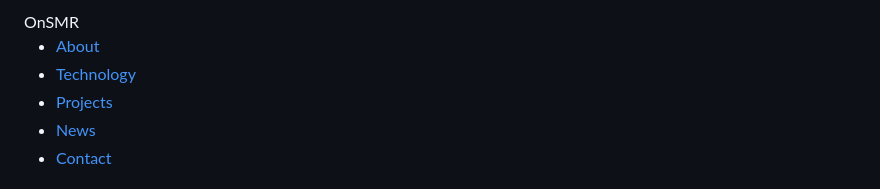
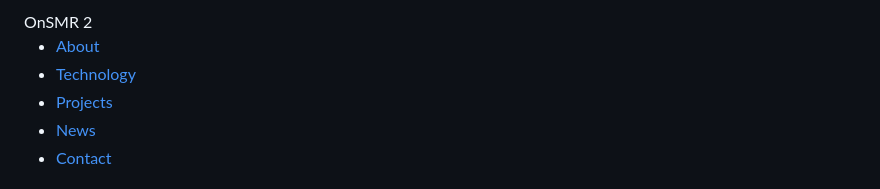
Before and after one commit to san-lee-ai/onsmr, a Markdown page: README.md, the part around the change. Drawn GitHub-style.

Commit message:
Update README.md
test readme

```diff
--- a/README.md
+++ b/README.md
@@ -130,7 +130,7 @@
 <body>
 
 <header class="navbar">
-  <div class="logo">OnSMR</div>
+  <div class="logo">OnSMR 2</div>
   <nav>
     <ul>
       <li><a href="#about">About</a></li>
```
